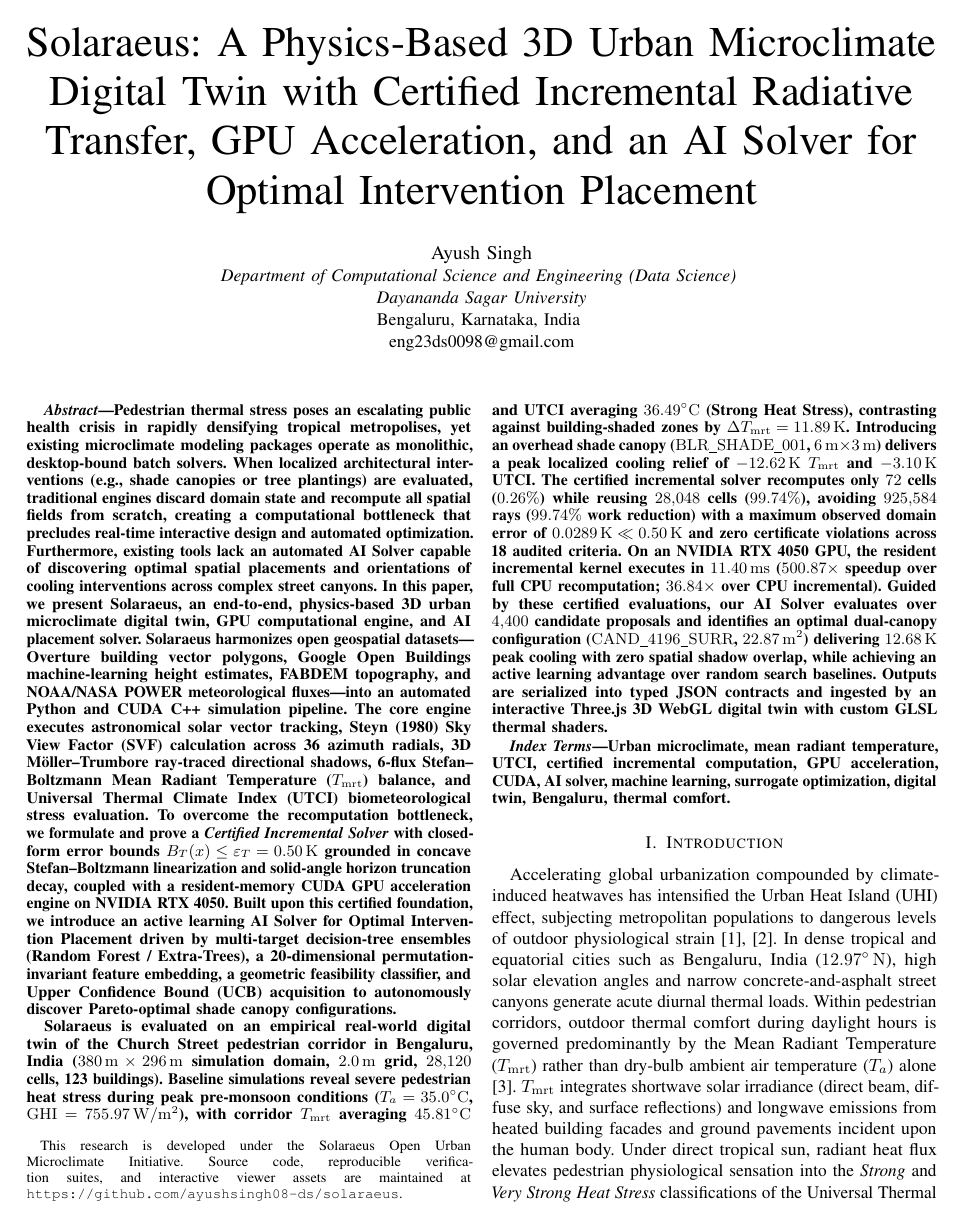
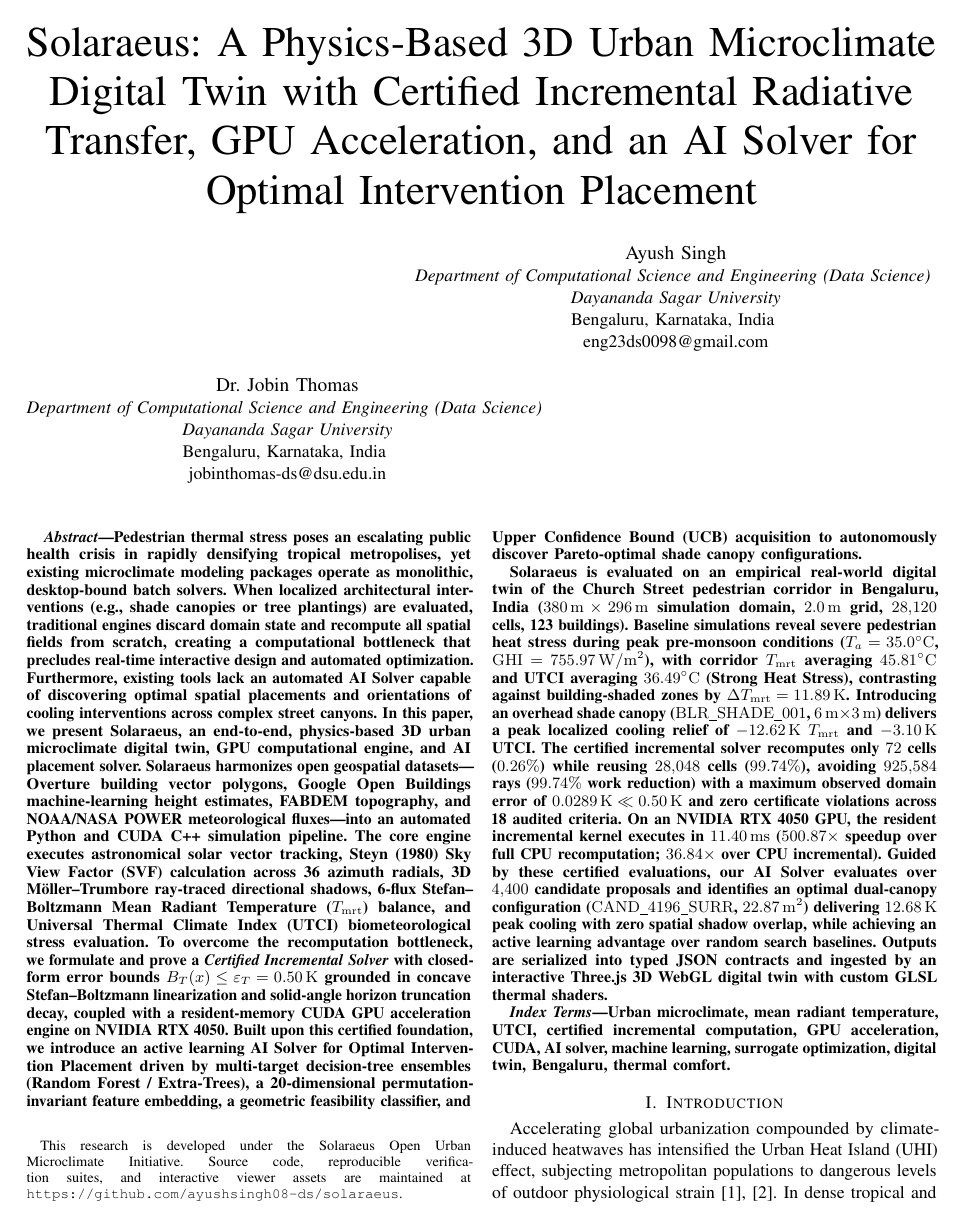
Before and after one commit to ayushsingh08-ds/solaraeus-, a LaTeX paper (research_paper_sol/solaraeus.tex): page 1 of 8. Compiled offline with pdfLaTeX.

Commit message:
docs(paper): add Dr. Jobin Thomas as co-author aligned horizontally in author block

```diff
--- a/research_paper_sol/solaraeus.tex
+++ b/research_paper_sol/solaraeus.tex
@@ -37,11 +37,18 @@
 % =========================================================================
 \title{Solaraeus: A Physics-Based 3D Urban Microclimate Digital Twin with Certified Incremental Radiative Transfer, GPU Acceleration, and an AI Solver for Optimal Intervention Placement\thanks{This research is developed under the Solaraeus Open Urban Microclimate Initiative. Source code, reproducible verification suites, and interactive viewer assets are maintained at \texttt{https://github.com/ayushsingh08-ds/solaraeus}.}}
 
-\author{\IEEEauthorblockN{Ayush Singh}
+\author{
+\IEEEauthorblockN{Ayush Singh}
 \IEEEauthorblockA{\textit{Department of Computational Science and Engineering (Data Science)} \\
 \textit{Dayananda Sagar University}\\
 Bengaluru, Karnataka, India \\
 eng23ds0098@gmail.com}
+\and
+\IEEEauthorblockN{Dr. Jobin Thomas}
+\IEEEauthorblockA{\textit{Department of Computational Science and Engineering (Data Science)} \\
+\textit{Dayananda Sagar University}\\
+Bengaluru, Karnataka, India \\
+jobinthomas-ds@dsu.edu.in}
 }
 
 \maketitle
```
